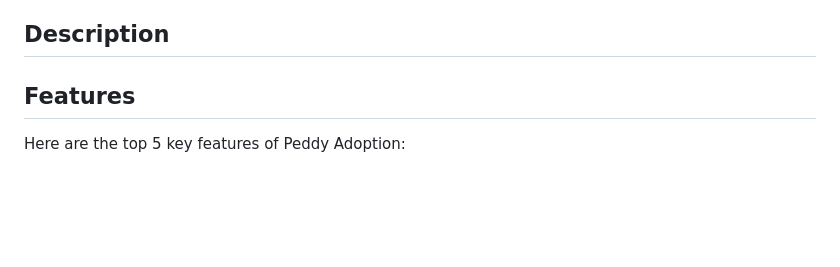
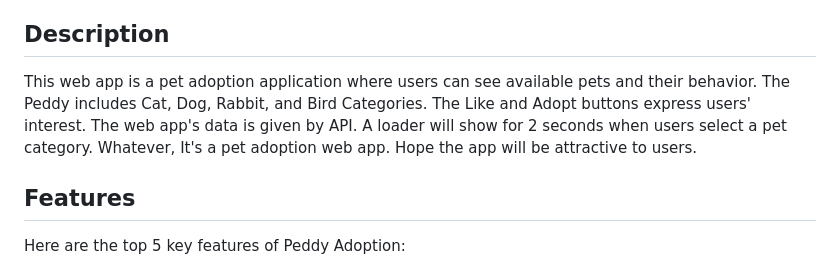
Before and after one commit to indrojitmondal/Peddy-Adoption, a Markdown page: README.md, the part around the change. GitHub-like rendering; blank space fills up the shorter version.

```diff
--- a/README.md
+++ b/README.md
@@ -11,7 +11,7 @@ Peddy Adoption is a web application that can be helpful for any pet lovers. With
 - [Livelink](#livelink)
 
 ## Description
-
+This web app is a pet adoption application where users can see available pets and their behavior. The Peddy includes Cat, Dog, Rabbit, and Bird Categories. The Like and Adopt buttons express users' interest. The web app's data is given by API. A loader will show for 2 seconds when users select a pet category. Whatever, It's a pet adoption web app. Hope the app will be attractive to users.
 ## Features
 Here are the top 5 key features of Peddy Adoption:
 1. **Pet Profile and Detailed Information**:
```
